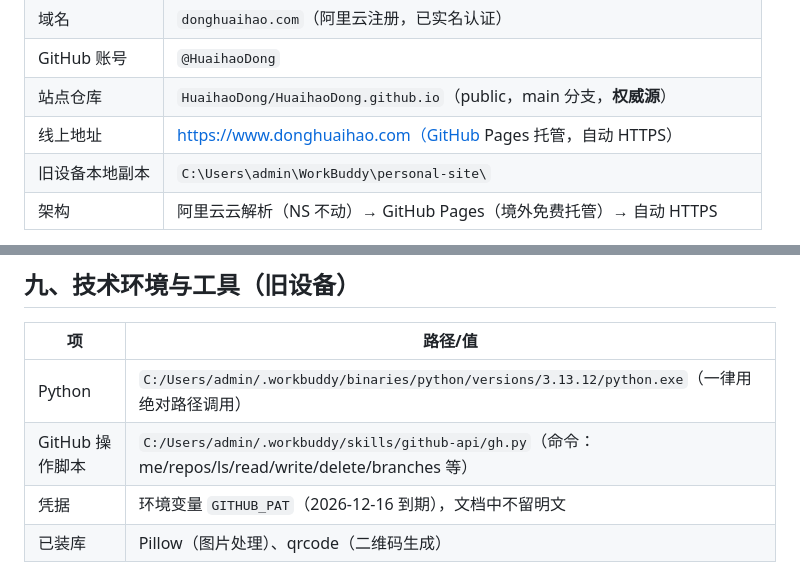
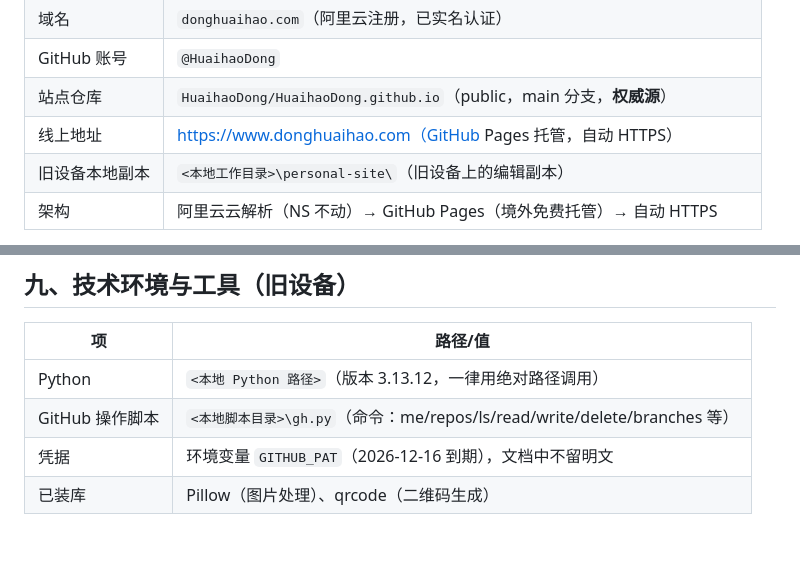
Before and after one commit to HuaihaoDong/HuaihaoDong.github.io, a Markdown page: 项目记录.md, 2 parts joined by grey strips. GitHub-like rendering; blank space fills up the shorter version.

Commit message:
隐去本地路径等隐私信息

```diff
--- a/项目记录.md
+++ b/项目记录.md
@@ -14,7 +14,7 @@
 | GitHub 账号 | `@HuaihaoDong` |
 | 站点仓库 | `HuaihaoDong/HuaihaoDong.github.io`（public，main 分支，**权威源**） |
 | 线上地址 | https://www.donghuaihao.com（GitHub Pages 托管，自动 HTTPS） |
-| 旧设备本地副本 | `C:\Users\admin\WorkBuddy\personal-site\` |
+| 旧设备本地副本 | `<本地工作目录>\personal-site\`（旧设备上的编辑副本） |
 | 架构 | 阿里云云解析（NS 不动）→ GitHub Pages（境外免费托管）→ 自动 HTTPS |
 
 **核心原则**：仓库是唯一权威源，本地副本只是编辑用的临时文件。所有改动最终都要 push 到 GitHub 仓库。换新设备 = 从 GitHub 拉取全部文件即可。
@@ -218,8 +218,8 @@ GitHub Pages 免费托管，视频三种放法：
 
 | 项 | 路径/值 |
 |---|---|
-| Python | `C:/Users/admin/.workbuddy/binaries/python/versions/3.13.12/python.exe`（一律用绝对路径调用） |
-| GitHub 操作脚本 | `C:/Users/admin/.workbuddy/skills/github-api/gh.py`（命令：me/repos/ls/read/write/delete/branches 等） |
+| Python | `<本地 Python 路径>`（版本 3.13.12，一律用绝对路径调用） |
+| GitHub 操作脚本 | `<本地脚本目录>\gh.py`（命令：me/repos/ls/read/write/delete/branches 等） |
 | 凭据 | 环境变量 `GITHUB_PAT`（2026-12-16 到期），文档中不留明文 |
 | 已装库 | Pillow（图片处理）、qrcode（二维码生成） |
 
```
